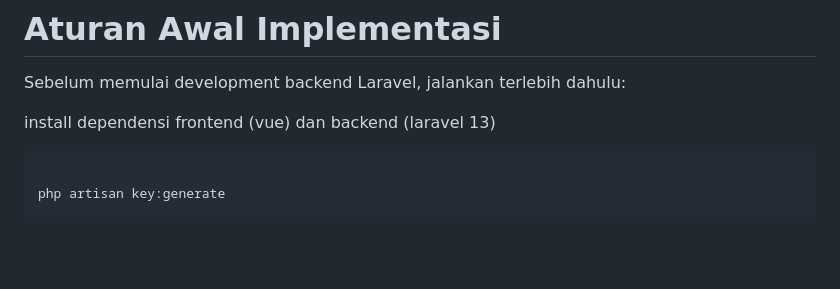
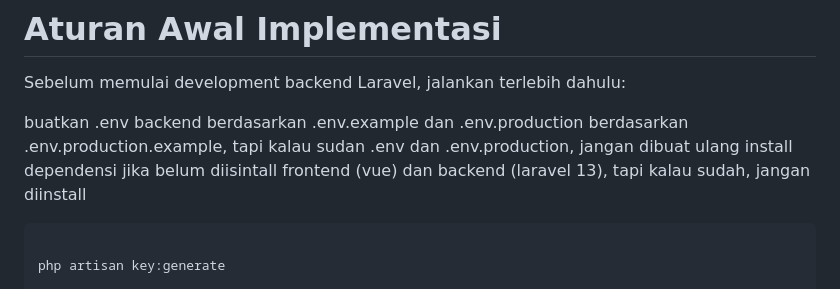
Before and after one commit to mfahmialif/web-kampus, a Markdown page: _agent/install.md, the part around the change. Rendered like a GitHub page; blank space fills up the shorter version.

Commit message:
update install md

````diff
--- a/_agent/install.md
+++ b/_agent/install.md
@@ -166,7 +166,8 @@ Setelah semua jawaban diterima:
 
 Sebelum memulai development backend Laravel, jalankan terlebih dahulu:
 
-install dependensi frontend (vue) dan backend (laravel 13)
+buatkan .env backend berdasarkan .env.example dan .env.production berdasarkan .env.production.example, tapi kalau sudan .env dan .env.production, jangan dibuat ulang
+install dependensi jika belum diisintall frontend (vue) dan backend (laravel 13), tapi kalau sudah, jangan diinstall
 
 ```bash
 
````
